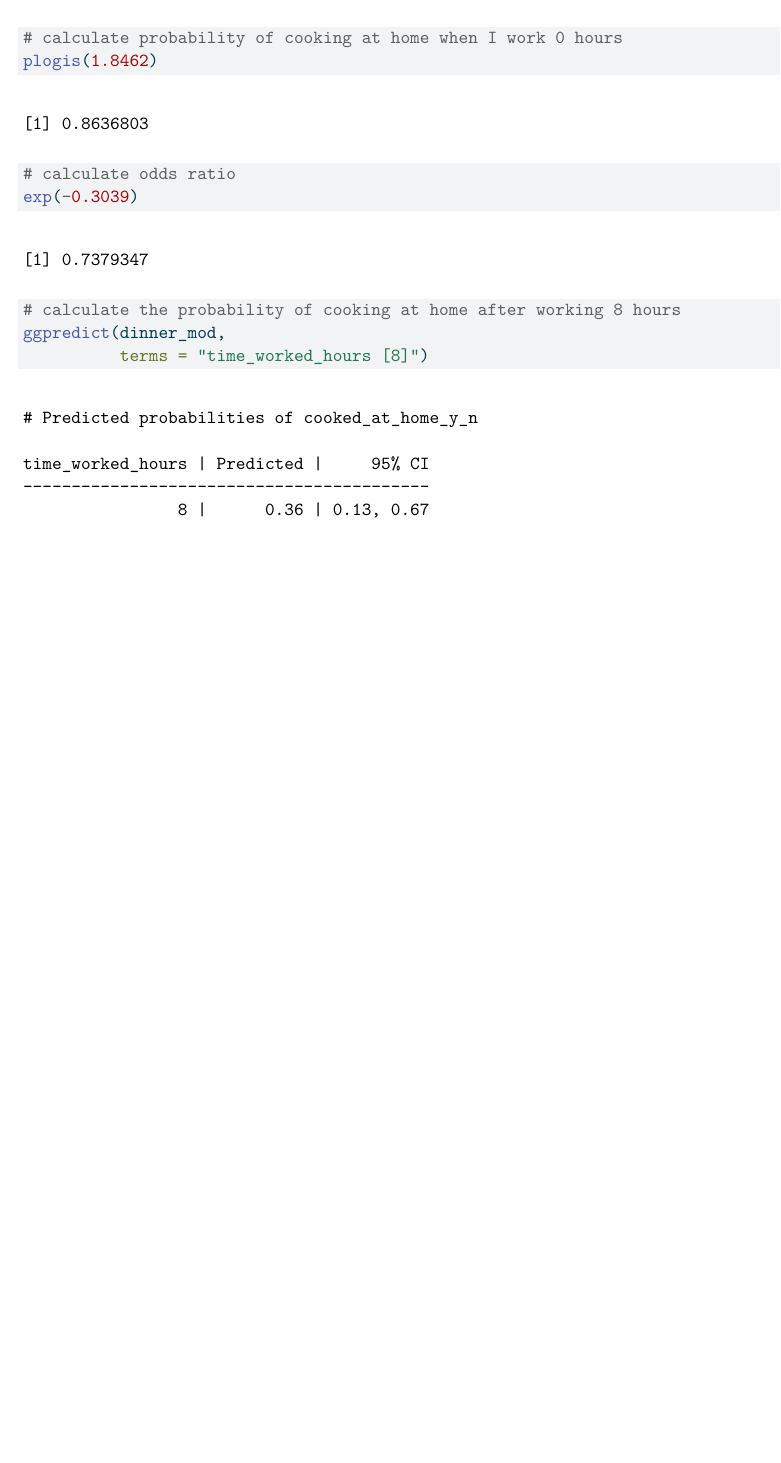
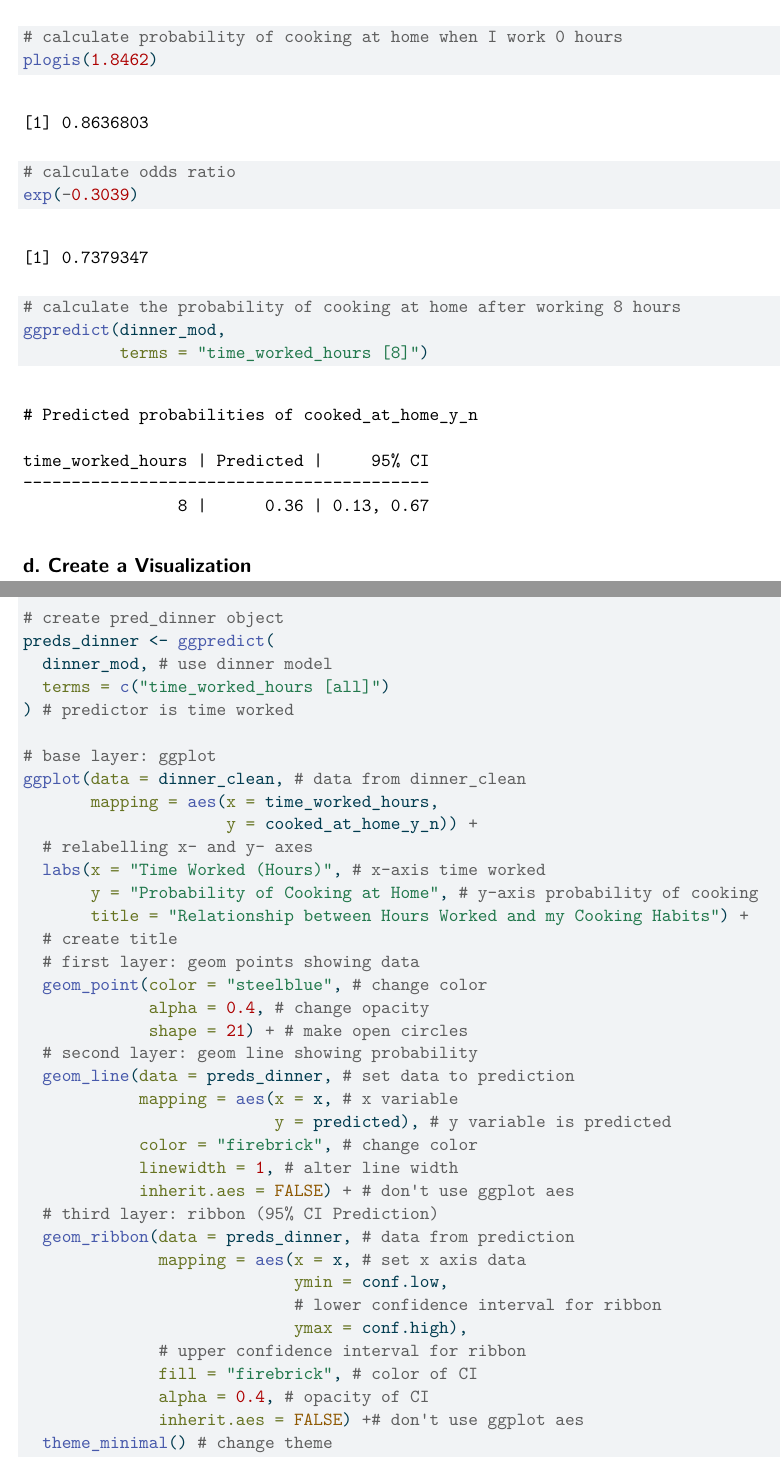
Before and after one commit to 24Steve24/ENVS-193DS_spring-2026_final, a Quarto document (code/Final.qmd): part of page 15 of 15 before the commit and two parts of pages 15 and 16 of 17 after it, the two joined at a grey line, cut so that both start at the same text, the shorter picture padded with empty space. The pictures show the output file code/Final.pdf that the author committed with the source.

Commit message:
Create GLM visualization for my personal data

````diff
--- a/code/Final.qmd
+++ b/code/Final.qmd
@@ -348,3 +348,48 @@
 ggpredict(dinner_mod,
           terms = "time_worked_hours [8]")
 ```
+
+## d. Create a Visualization
+
+```{r}
+#| label: Create Visualization
+#| message: false
+#| warning: false
+
+# create pred_dinner object
+preds_dinner <- ggpredict(
+  dinner_mod, # use dinner model
+  terms = c("time_worked_hours [all]")
+) # predictor is time worked
+
+# base layer: ggplot
+ggplot(data = dinner_clean, # data from dinner_clean
+       mapping = aes(x = time_worked_hours,
+                     y = cooked_at_home_y_n)) +
+  # relabelling x- and y- axes
+  labs(x = "Time Worked (Hours)", # x-axis time worked
+       y = "Probability of Cooking at Home", # y-axis probability of cooking
+       title = "Relationship between Hours Worked and my Cooking Habits") +
+  # create title
+  # first layer: geom points showing data
+  geom_point(color = "steelblue", # change color
+             alpha = 0.4, # change opacity
+             shape = 21) + # make open circles
+  # second layer: geom line showing probability
+  geom_line(data = preds_dinner, # set data to prediction
+            mapping = aes(x = x, # x variable
+                          y = predicted), # y variable is predicted
+            color = "firebrick", # change color
+            linewidth = 1, # alter line width
+            inherit.aes = FALSE) + # don't use ggplot aes
+  # third layer: ribbon (95% CI Prediction)
+  geom_ribbon(data = preds_dinner, # data from prediction
+              mapping = aes(x = x, # set x axis data
+                            ymin = conf.low,
+                            # lower confidence interval for ribbon
+                            ymax = conf.high),
+              # upper confidence interval for ribbon
+              fill = "firebrick", # color of CI
+              alpha = 0.4, # opacity of CI
+              inherit.aes = FALSE) +# don't use ggplot aes
+  theme_minimal() # change theme
````
Also changed, not shown: code/Final.pdf, code/Final.qmd (7 more changed lines).
